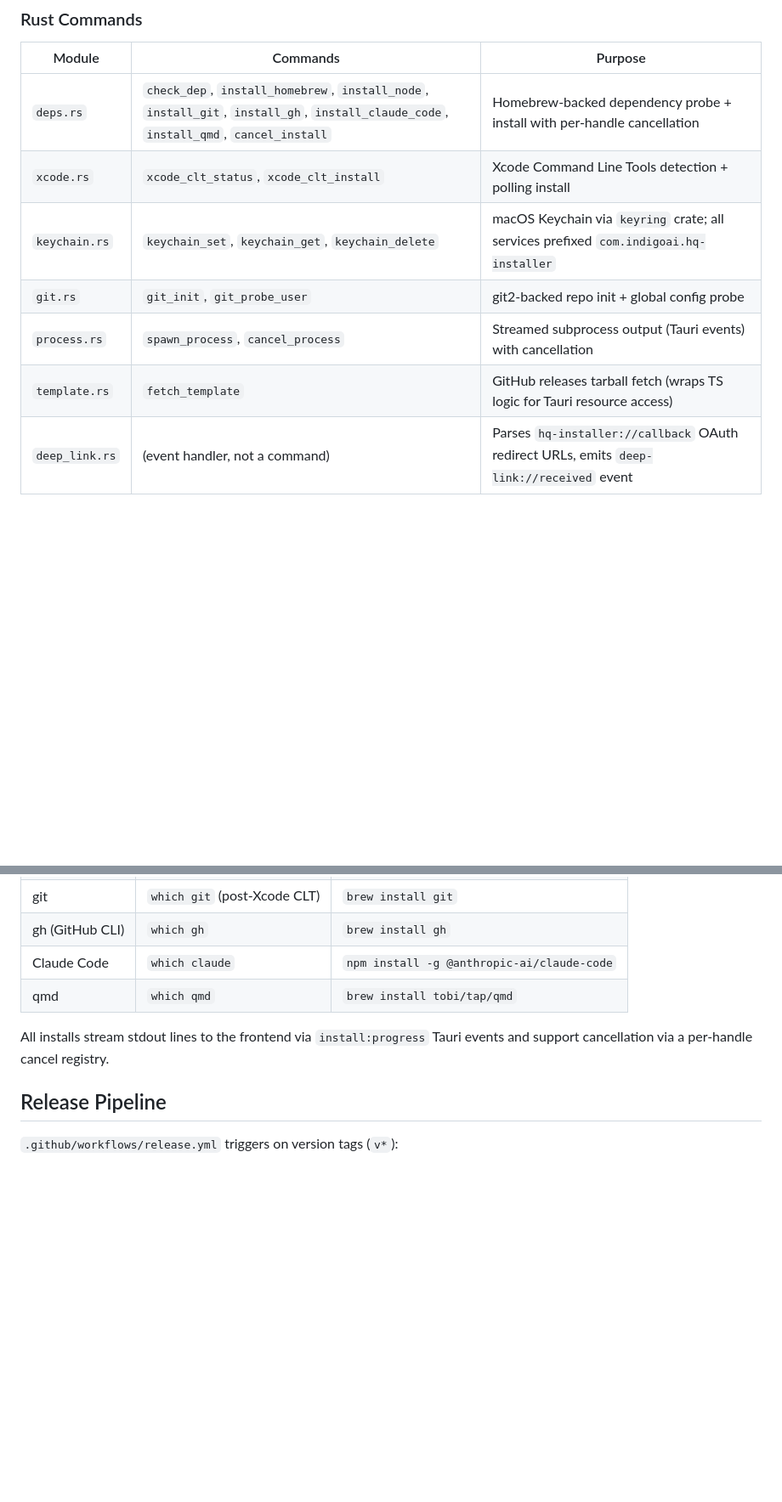
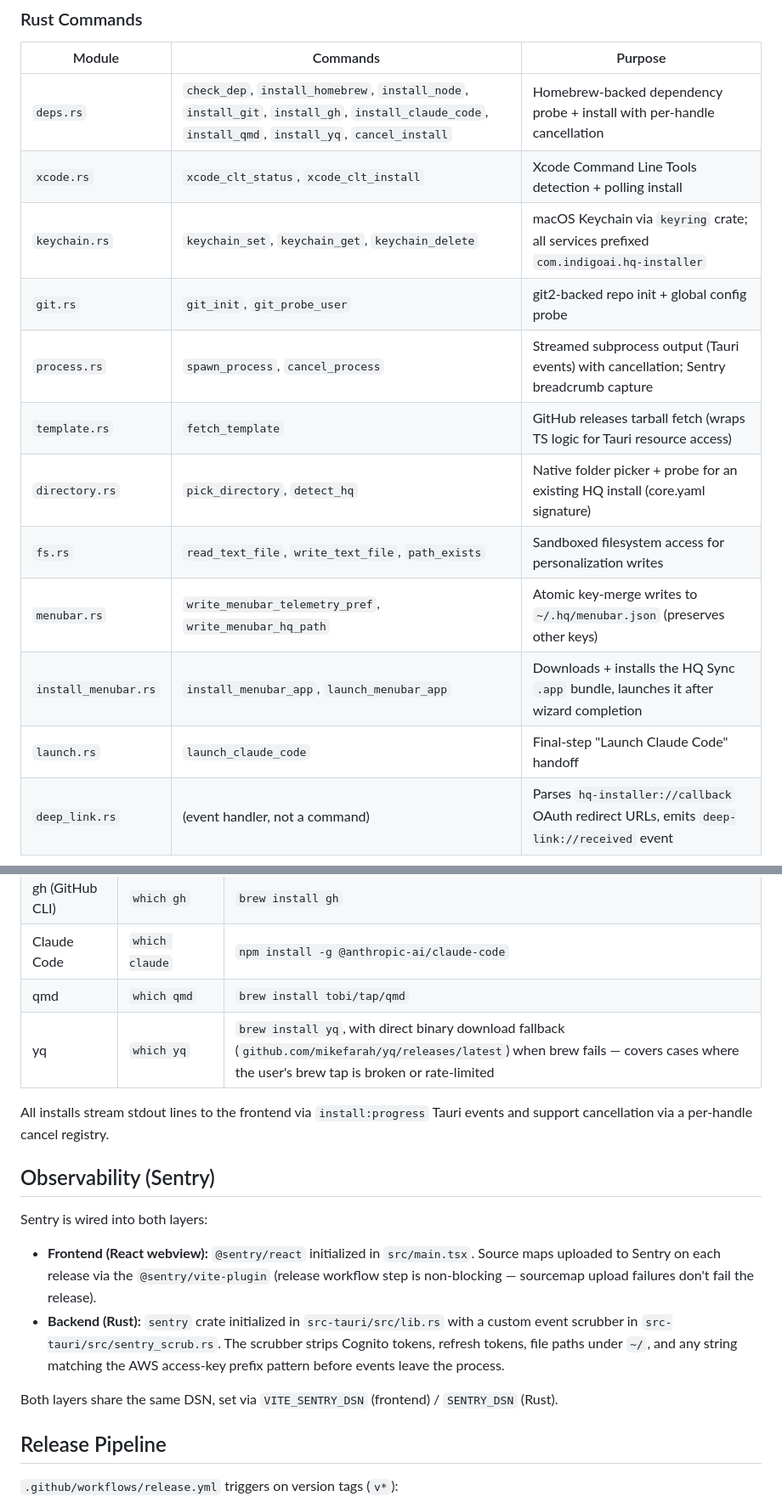
Before and after one commit to indigoai-us/hq-installer, a Markdown page: docs/architecture.md, 2 parts joined by grey strips. Shown at 85% size. Drawn GitHub-style; blank space fills up the shorter version.

```diff
--- a/docs/architecture.md
+++ b/docs/architecture.md
@@ -21,12 +21,17 @@ All OS-level work lives in Rust (`src-tauri/src/commands/`). TypeScript calls ac
 
 | Module | Commands | Purpose |
 |---|---|---|
-| `deps.rs` | `check_dep`, `install_homebrew`, `install_node`, `install_git`, `install_gh`, `install_claude_code`, `install_qmd`, `cancel_install` | Homebrew-backed dependency probe + install with per-handle cancellation |
+| `deps.rs` | `check_dep`, `install_homebrew`, `install_node`, `install_git`, `install_gh`, `install_claude_code`, `install_qmd`, `install_yq`, `cancel_install` | Homebrew-backed dependency probe + install with per-handle cancellation |
 | `xcode.rs` | `xcode_clt_status`, `xcode_clt_install` | Xcode Command Line Tools detection + polling install |
 | `keychain.rs` | `keychain_set`, `keychain_get`, `keychain_delete` | macOS Keychain via `keyring` crate; all services prefixed `com.indigoai.hq-installer` |
 | `git.rs` | `git_init`, `git_probe_user` | git2-backed repo init + global config probe |
-| `process.rs` | `spawn_process`, `cancel_process` | Streamed subprocess output (Tauri events) with cancellation |
+| `process.rs` | `spawn_process`, `cancel_process` | Streamed subprocess output (Tauri events) with cancellation; Sentry breadcrumb capture |
 | `template.rs` | `fetch_template` | GitHub releases tarball fetch (wraps TS logic for Tauri resource access) |
+| `directory.rs` | `pick_directory`, `detect_hq` | Native folder picker + probe for an existing HQ install (core.yaml signature) |
+| `fs.rs` | `read_text_file`, `write_text_file`, `path_exists` | Sandboxed filesystem access for personalization writes |
+| `menubar.rs` | `write_menubar_telemetry_pref`, `write_menubar_hq_path` | Atomic key-merge writes to `~/.hq/menubar.json` (preserves other keys) |
+| `install_menubar.rs` | `install_menubar_app`, `launch_menubar_app` | Downloads + installs the HQ Sync `.app` bundle, launches it after wizard completion |
+| `launch.rs` | `launch_claude_code` | Final-step "Launch Claude Code" handoff |
 | `deep_link.rs` | (event handler, not a command) | Parses `hq-installer://callback` OAuth redirect URLs, emits `deep-link://received` event |
 
 ## Wizard Flow
@@ -118,8 +131,18 @@ Templates are bundled Tauri resources (`templates/`). The `loadTemplate()` helpe
 | gh (GitHub CLI) | `which gh` | `brew install gh` |
 | Claude Code | `which claude` | `npm install -g @anthropic-ai/claude-code` |
 | qmd | `which qmd` | `brew install tobi/tap/qmd` |
+| yq | `which yq` | `brew install yq`, with direct binary download fallback (`github.com/mikefarah/yq/releases/latest`) when brew fails — covers cases where the user's brew tap is broken or rate-limited |
 
 All installs stream stdout lines to the frontend via `install:progress` Tauri events and support cancellation via a per-handle cancel registry.
+
+## Observability (Sentry)
+
+Sentry is wired into both layers:
+
+- **Frontend (React webview):** `@sentry/react` initialized in `src/main.tsx`. Source maps uploaded to Sentry on each release via the `@sentry/vite-plugin` (release workflow step is non-blocking — sourcemap upload failures don't fail the release).
+- **Backend (Rust):** `sentry` crate initialized in `src-tauri/src/lib.rs` with a custom event scrubber in `src-tauri/src/sentry_scrub.rs`. The scrubber strips Cognito tokens, refresh tokens, file paths under `~/`, and any string matching the AWS access-key prefix pattern before events leave the process.
+
+Both layers share the same DSN, set via `VITE_SENTRY_DSN` (frontend) / `SENTRY_DSN` (Rust).
 
 ## Release Pipeline
 
```
Also changed, not shown: other parts of docs/architecture.md (+10 -2 lines), README.md (+8 -1 lines).
